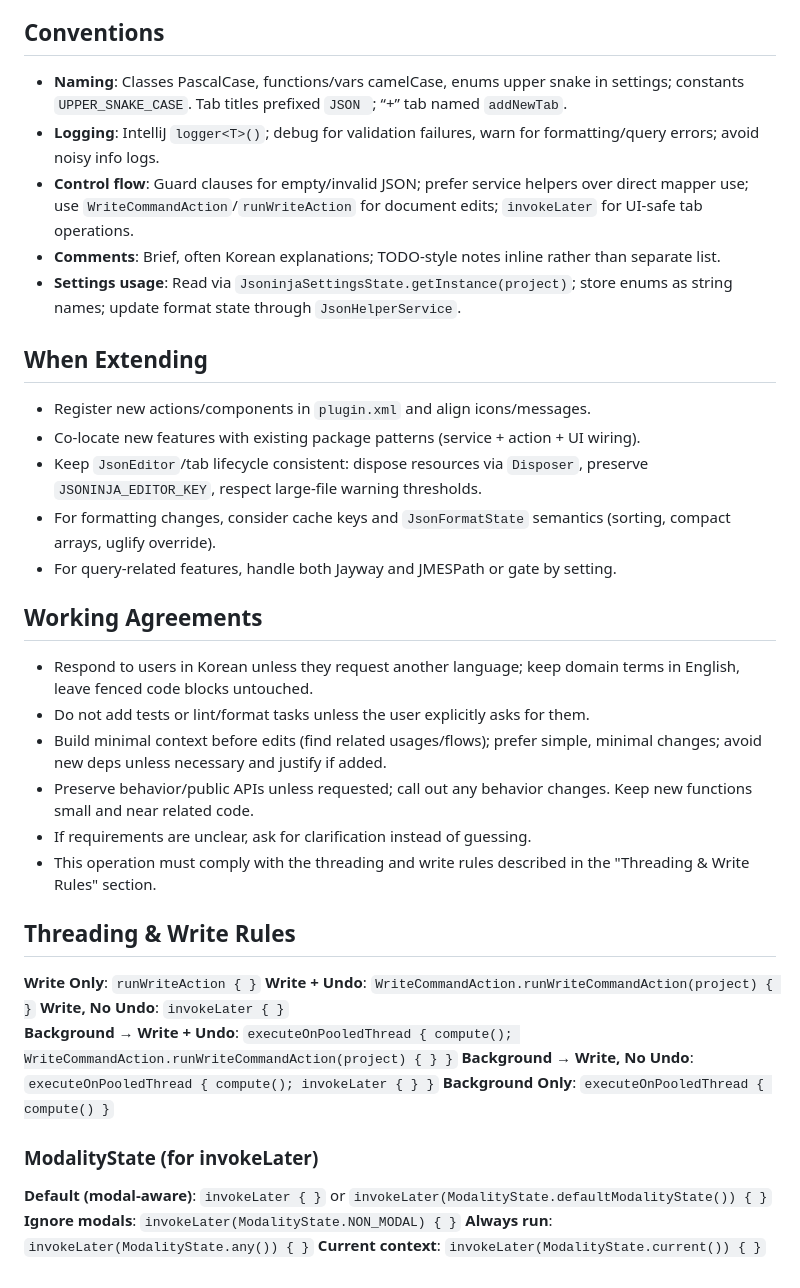
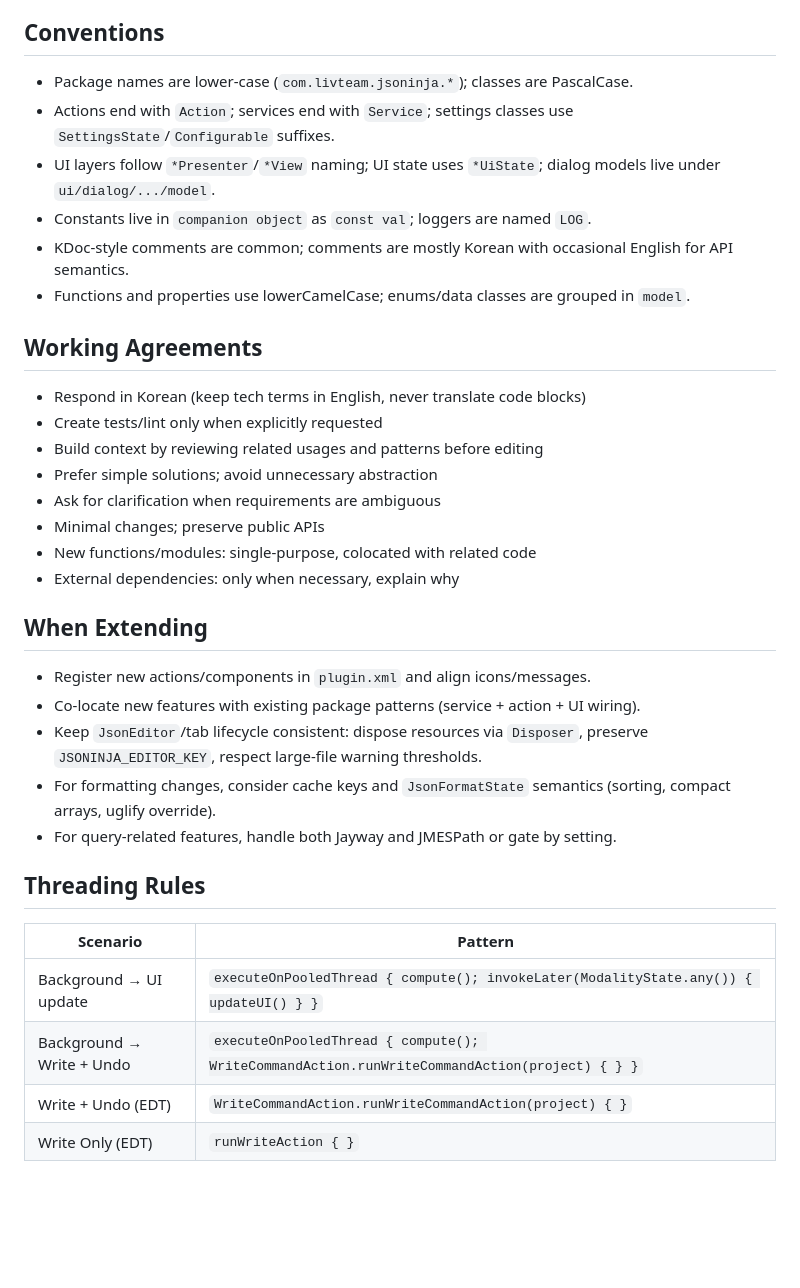
Before and after one commit to buYoung/intellij-jsoninja, a Markdown page: AGENTS.md, the part around one of its changes. Rendered like a GitHub page; blank space fills up the shorter version.

```diff
--- a/AGENTS.md
+++ b/AGENTS.md
@@ -29,10 +37,21 @@
 
 ## Conventions
-- **Naming**: Classes PascalCase, functions/vars camelCase, enums upper snake in settings; constants `UPPER_SNAKE_CASE`. Tab titles prefixed `JSON `; “+” tab named `addNewTab`.
-- **Logging**: IntelliJ `logger<T>()`; debug for validation failures, warn for formatting/query errors; avoid noisy info logs.
-- **Control flow**: Guard clauses for empty/invalid JSON; prefer service helpers over direct mapper use; use `WriteCommandAction`/`runWriteAction` for document edits; `invokeLater` for UI-safe tab operations.
-- **Comments**: Brief, often Korean explanations; TODO-style notes inline rather than separate list.
-- **Settings usage**: Read via `JsoninjaSettingsState.getInstance(project)`; store enums as string names; update format state through `JsonHelperService`.
+- Package names are lower-case (`com.livteam.jsoninja.*`); classes are PascalCase.
+- Actions end with `Action`; services end with `Service`; settings classes use `SettingsState`/`Configurable` suffixes.
+- UI layers follow `*Presenter`/`*View` naming; UI state uses `*UiState`; dialog models live under `ui/dialog/.../model`.
+- Constants live in `companion object` as `const val`; loggers are named `LOG`.
+- KDoc-style comments are common; comments are mostly Korean with occasional English for API semantics.
+- Functions and properties use lowerCamelCase; enums/data classes are grouped in `model`.
+
+## Working Agreements
+- Respond in Korean (keep tech terms in English, never translate code blocks)
+- Create tests/lint only when explicitly requested
+- Build context by reviewing related usages and patterns before editing
+- Prefer simple solutions; avoid unnecessary abstraction
+- Ask for clarification when requirements are ambiguous
+- Minimal changes; preserve public APIs
+- New functions/modules: single-purpose, colocated with related code
+- External dependencies: only when necessary, explain why
 
 ## When Extending
 - Register new actions/components in `plugin.xml` and align icons/messages.
@@ -41,26 +60,11 @@
 - For formatting changes, consider cache keys and `JsonFormatState` semantics (sorting, compact arrays, uglify override).
 - For query-related features, handle both Jayway and JMESPath or gate by setting.
 
-## Working Agreements
-- Respond to users in Korean unless they request another language; keep domain terms in English, leave fenced code blocks untouched.
-- Do not add tests or lint/format tasks unless the user explicitly asks for them.
-- Build minimal context before edits (find related usages/flows); prefer simple, minimal changes; avoid new deps unless necessary and justify if added.
-- Preserve behavior/public APIs unless requested; call out any behavior changes. Keep new functions small and near related code.
-- If requirements are unclear, ask for clarification instead of guessing.
-- This operation must comply with the threading and write rules described in the "Threading & Write Rules" section.
+## Threading Rules
 
-## Threading & Write Rules
-
-**Write Only**: `runWriteAction { }`
-**Write + Undo**: `WriteCommandAction.runWriteCommandAction(project) { }`
-**Write, No Undo**: `invokeLater { }`
-**Background → Write + Undo**: `executeOnPooledThread { compute(); WriteCommandAction.runWriteCommandAction(project) { } }`
-**Background → Write, No Undo**: `executeOnPooledThread { compute(); invokeLater { } }`
-**Background Only**: `executeOnPooledThread { compute() }`
-
-### ModalityState (for invokeLater)
-
-**Default (modal-aware)**: `invokeLater { }` or `invokeLater(ModalityState.defaultModalityState()) { }`
-**Ignore modals**: `invokeLater(ModalityState.NON_MODAL) { }`
-**Always run**: `invokeLater(ModalityState.any()) { }`
-**Current context**: `invokeLater(ModalityState.current()) { }`
+| Scenario | Pattern |
+|----------|---------|
+| Background → UI update | `executeOnPooledThread { compute(); invokeLater(ModalityState.any()) { updateUI() } }` |
+| Background → Write + Undo | `executeOnPooledThread { compute(); WriteCommandAction.runWriteCommandAction(project) { } }` |
+| Write + Undo (EDT) | `WriteCommandAction.runWriteCommandAction(project) { }` |
+| Write Only (EDT) | `runWriteAction { }` |
```
Also changed, not shown: other parts of AGENTS.md (+31 -23 lines).
